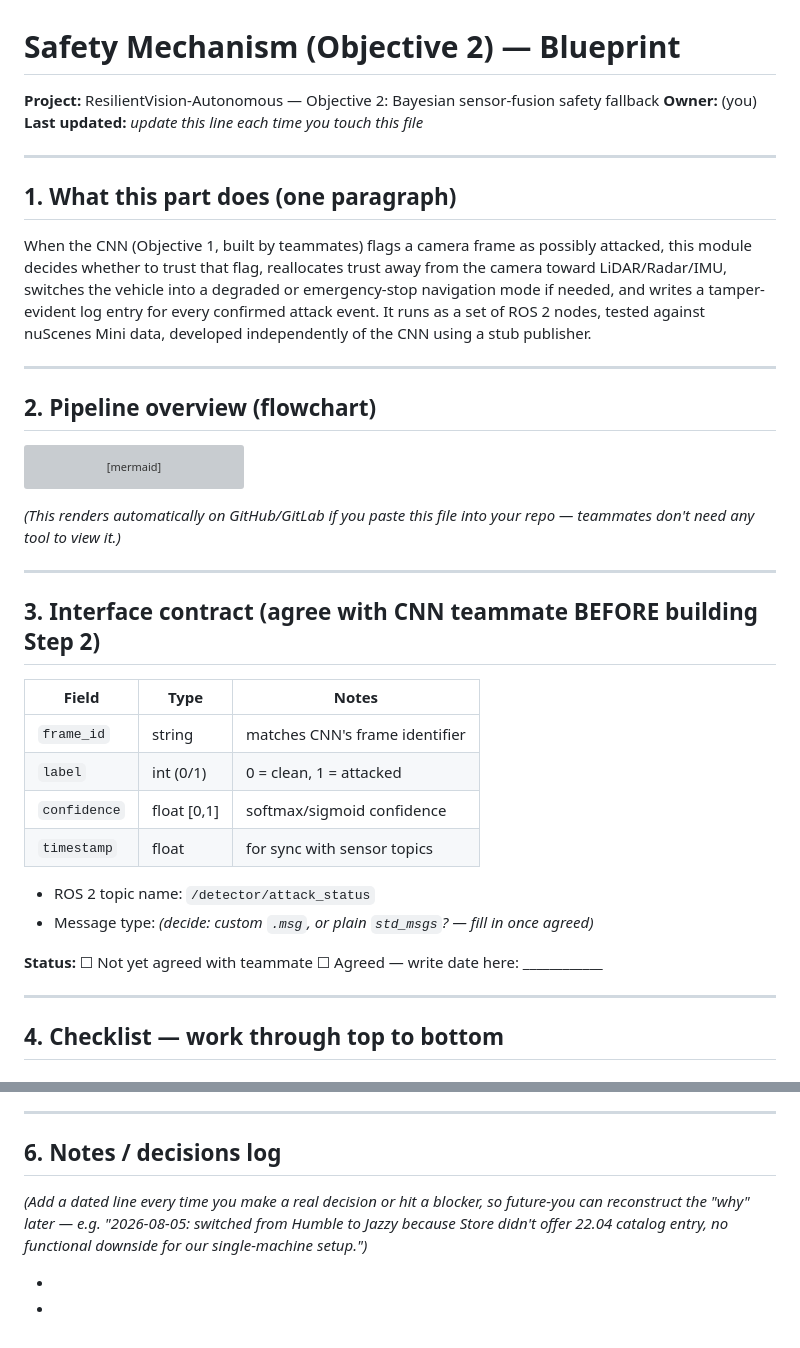
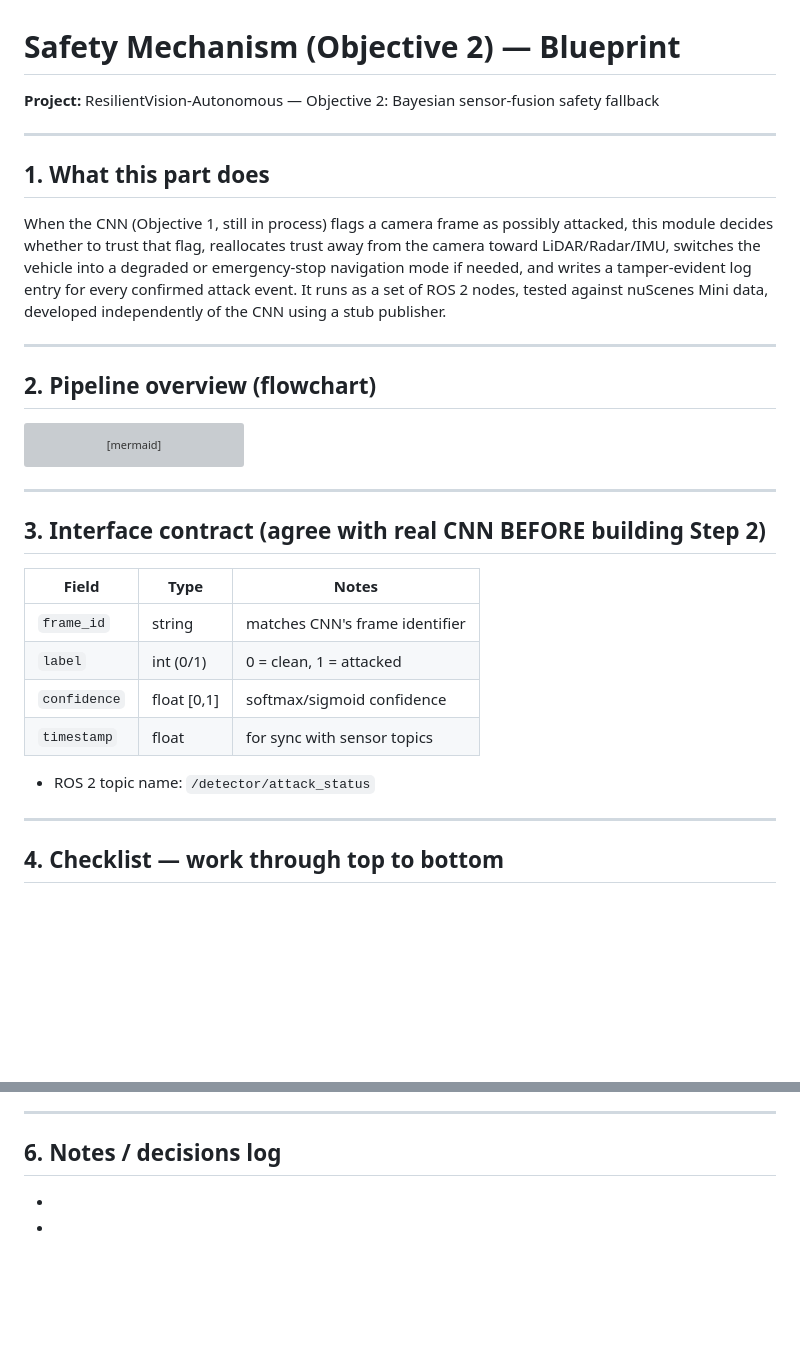
Before and after one commit to 1Manya/capstone-project, a Markdown page: safety_mechanism/safety_mechanism_blueprint.md, 2 parts joined by grey strips. Drawn GitHub-style; blank space fills up the shorter version; grey boxes are pictures that could not be loaded.

Commit message:
Revise safety mechanism blueprint for clarity and updates
Updated project owner and last updated notes. Revised text for clarity and accuracy regarding the CNN and interface contract.

````diff
--- a/safety_mechanism/safety_mechanism_blueprint.md
+++ b/safety_mechanism/safety_mechanism_blueprint.md
@@ -1,14 +1,12 @@
 # Safety Mechanism (Objective 2) — Blueprint
 
 **Project:** ResilientVision-Autonomous — Objective 2: Bayesian sensor-fusion safety fallback
-**Owner:** (you)
-**Last updated:** _update this line each time you touch this file_
 
 ---
 
-## 1. What this part does (one paragraph)
+## 1. What this part does
 
-When the CNN (Objective 1, built by teammates) flags a camera frame as possibly
+When the CNN (Objective 1, still in process) flags a camera frame as possibly
 attacked, this module decides whether to trust that flag, reallocates trust away
 from the camera toward LiDAR/Radar/IMU, switches the vehicle into a degraded or
 emergency-stop navigation mode if needed, and writes a tamper-evident log entry
@@ -28,11 +26,10 @@ flowchart TD
     D -.gradual trust restore on<br/>sustained clean frames.-> C
 ```
 
-*(This renders automatically on GitHub/GitLab if you paste this file into your repo — teammates don't need any tool to view it.)*
 
 ---
 
-## 3. Interface contract (agree with CNN teammate BEFORE building Step 2)
+## 3. Interface contract (agree with  real CNN BEFORE building Step 2)
 
 | Field | Type | Notes |
 |---|---|---|
@@ -42,9 +39,6 @@ flowchart TD
 | `timestamp` | float | for sync with sensor topics |
 
 - ROS 2 topic name: `/detector/attack_status`
-- Message type: _(decide: custom `.msg`, or plain `std_msgs`? — fill in once agreed)_
-
-**Status:** ☐ Not yet agreed with teammate ☐ Agreed — write date here: ____________
 
 ---
 
@@ -119,10 +113,6 @@ flowchart TD
 
 ## 6. Notes / decisions log
 
-_(Add a dated line every time you make a real decision or hit a blocker, so
-future-you can reconstruct the "why" later — e.g. "2026-08-05: switched from
-Humble to Jazzy because Store didn't offer 22.04 catalog entry, no functional
-downside for our single-machine setup.")_
 
 -
 -
````
